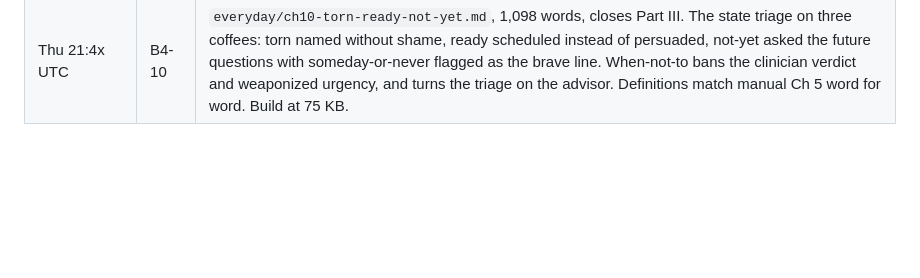
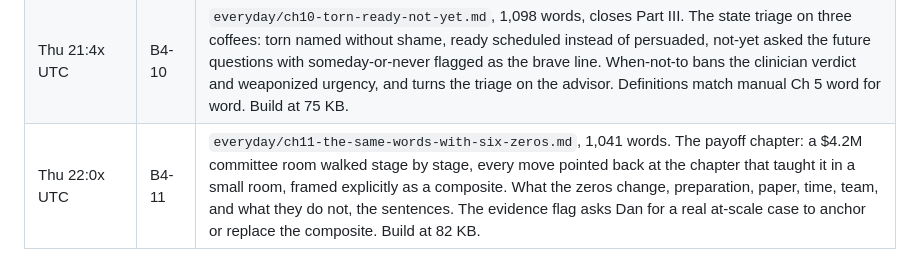
Before and after one commit to Dan8NOD/negotiatorcruz, a Markdown page: OVERNIGHT-QUEUE.md, the part around one of its changes. Drawn GitHub-style; blank space fills up the shorter version.

```diff
--- a/OVERNIGHT-QUEUE.md
+++ b/OVERNIGHT-QUEUE.md
@@ -185,3 +185,4 @@ Each block appends one line: date, item, what changed.
 | Thu 21:0x UTC | D9 | `drillbook/02-the-two-indexes.md` and `03-the-programs.md`. Symptom index covering all 38 drills, the time-and-bodies index built from each drill's actual header fields, the four-week install mapped to Ch 31's rollout, and the twelve-week curriculum sequencing every drill plus the manager track. The Saturday session page holds its flag and assembles nothing. Drill Book content is now complete except front and back matter, pending D10's proof. |
 | Thu 21:2x UTC | B4-9 | `everyday/ch9-no-without-the-burn.md`, 1,112 words. The clean no: warmth that is true, the unpadded no taught as form rather than script, the non-cash currency, labels for the push, and Sounds like that's a no for taking one. When-not-to covers the fake clean no, warmth as anesthetic, and the repeat offender as a Ch 30 problem. Build at 68 KB. |
 | Thu 21:4x UTC | B4-10 | `everyday/ch10-torn-ready-not-yet.md`, 1,098 words, closes Part III. The state triage on three coffees: torn named without shame, ready scheduled instead of persuaded, not-yet asked the future questions with someday-or-never flagged as the brave line. When-not-to bans the clinician verdict and weaponized urgency, and turns the triage on the advisor. Definitions match manual Ch 5 word for word. Build at 75 KB. |
+| Thu 22:0x UTC | B4-11 | `everyday/ch11-the-same-words-with-six-zeros.md`, 1,041 words. The payoff chapter: a $4.2M committee room walked stage by stage, every move pointed back at the chapter that taught it in a small room, framed explicitly as a composite. What the zeros change, preparation, paper, time, team, and what they do not, the sentences. The evidence flag asks Dan for a real at-scale case to anchor or replace the composite. Build at 82 KB. |
```
Also changed, not shown: other parts of OVERNIGHT-QUEUE.md (+1 -1 lines), everyday/ch11-the-same-words-with-six-zeros.md (added, +130 -0 lines).
